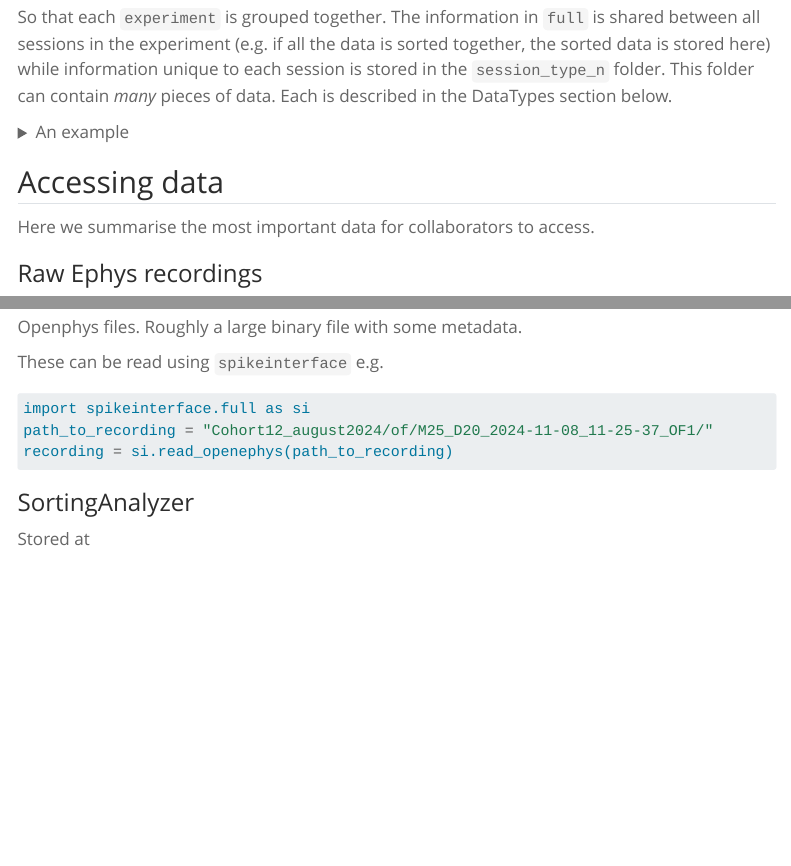
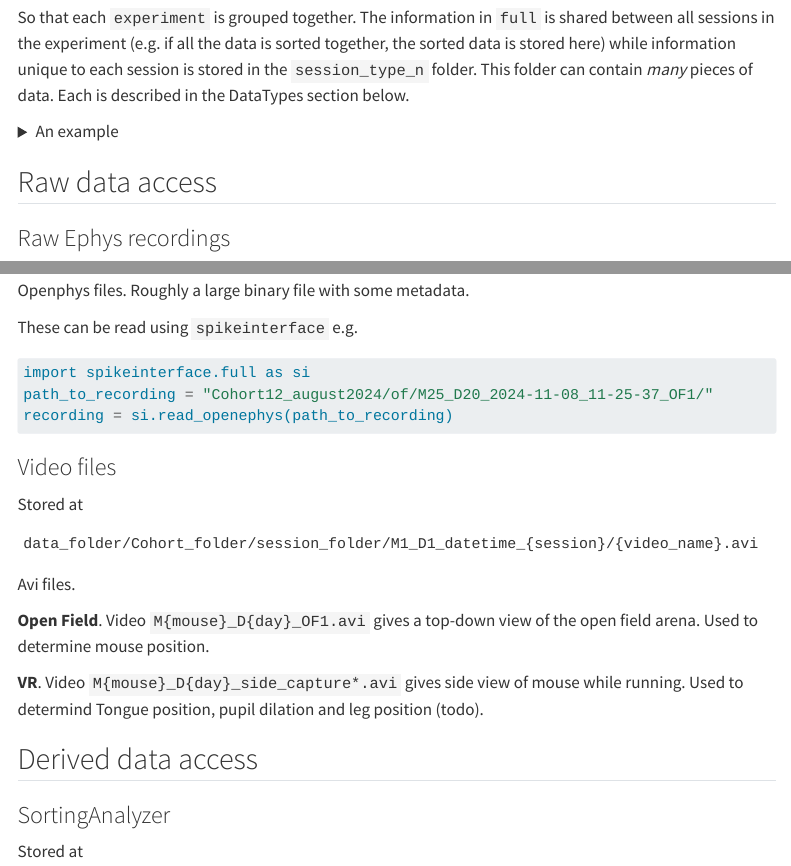
Before and after one commit to chrishalcrow/harry_data_readme, a Quarto document (index.qmd): the page in a window 1100 px wide, from 2220 px down before the commit and from 2240 px down after it, so that both start at the same text, and a second part further down, joined at a grey line. Rendered offline with R 4.5, knitr and Pandoc in place of Quarto, with nearby package versions; menus at the side of the page are left out; long lines of code are wrapped.

Commit message:
Reorder data access section

````diff
--- a/index.qmd
+++ b/index.qmd
@@ -1,7 +1,7 @@
 ---
 title: Experiment summary
 output: html_document
-theme: spacelab
+theme: morph
 format:
   html:
     toc: true
@@ -149,9 +149,7 @@ And more! Each of the folders contain more data and outputs. Importantly, the da
 
 </details>
 
-## Accessing data
-
-Here we summarise the most important data for collaborators to access.
+## Raw data access
 
 ### Raw Ephys recordings
 
@@ -169,6 +167,21 @@ import spikeinterface.full as si
 path_to_recording = "Cohort12_august2024/of/M25_D20_2024-11-08_11-25-37_OF1/"
 recording = si.read_openephys(path_to_recording)
 ```
+
+### Video files
+
+Stored at
+```
+data_folder/Cohort_folder/session_folder/M1_D1_datetime_{session}/{video_name}.avi
+```
+
+Avi files.
+
+**Open Field**. Video `M{mouse}_D{day}_OF1.avi` gives a top-down view of the open field arena. Used to determine mouse position.
+
+**VR**. Video `M{mouse}_D{day}_side_capture*.avi` gives side view of mouse while running. Used to determind Tongue position, pupil dilation and leg position (todo).
+
+## Derived data access
 
 ### SortingAnalyzer
 
````
Also changed, not shown: index.qmd (12 more changed lines).
